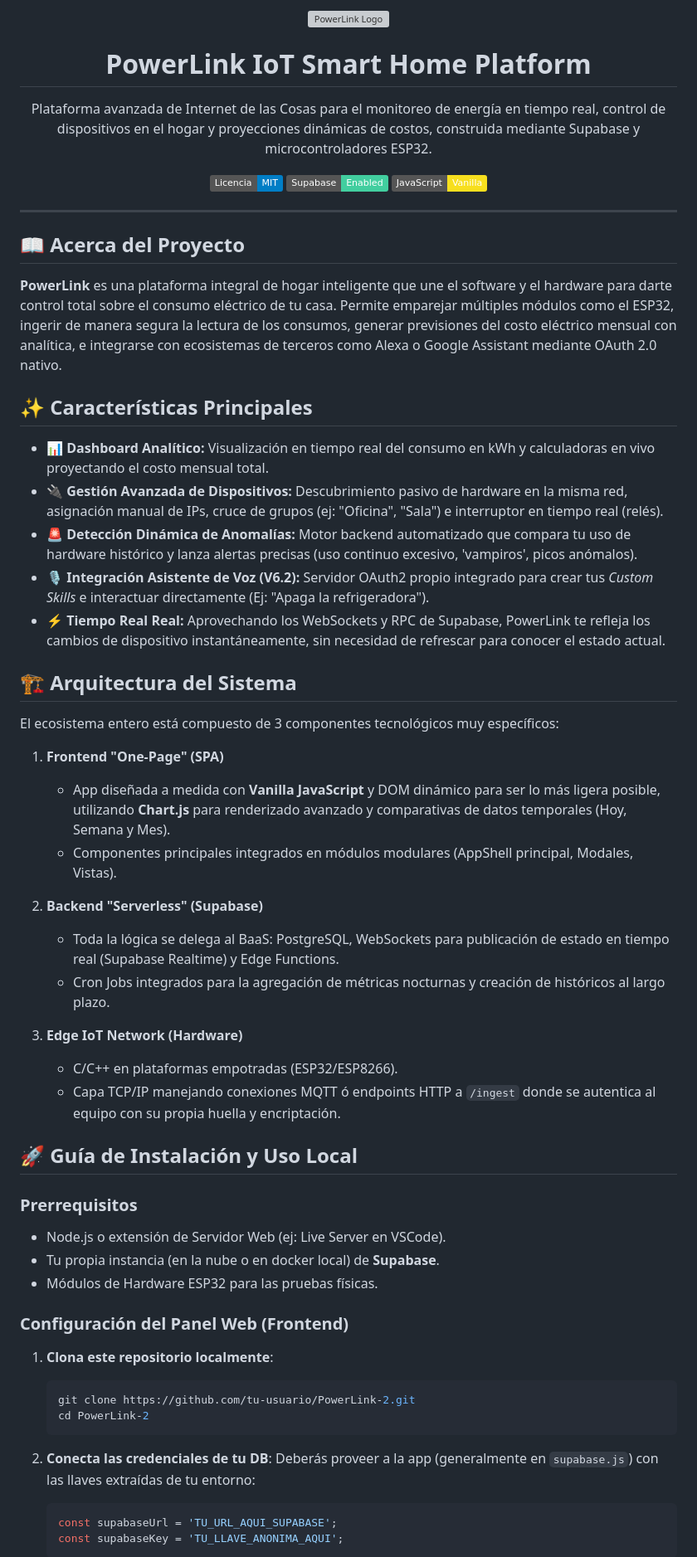
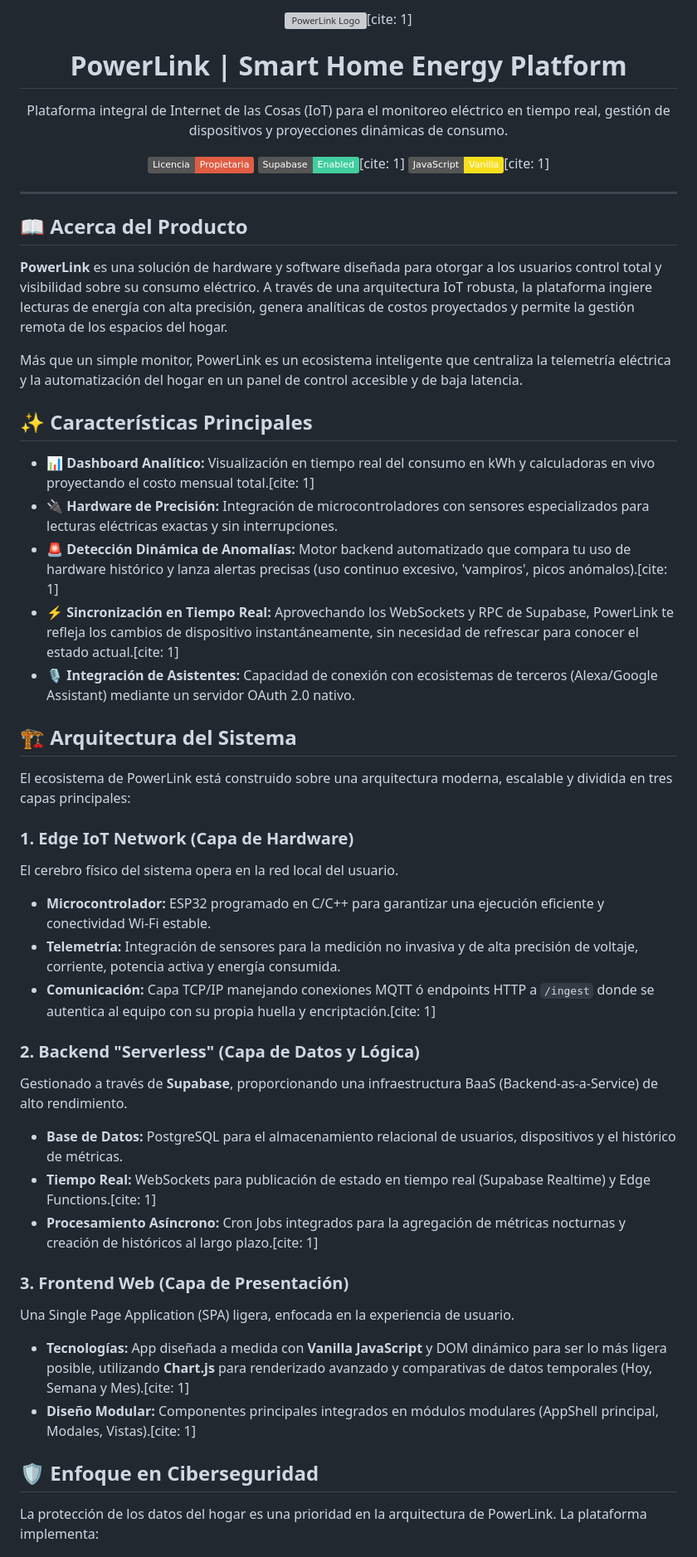
Before and after one commit to Emanuel-Balbuena/PowerLink-2, a Markdown page: README.md, the part around one of its changes. Shown at 83% size. GitHub-like rendering; badges without logos; grey boxes are pictures that could not be loaded.

````diff
--- a/README.md
+++ b/README.md
@@ -1,63 +1,51 @@
 <div align="center">
-  <!-- Reemplaza la siguiente imagen con el logo de tu proyecto -->
-  <img src="https://via.placeholder.com/150?text=PowerLink+Logo" alt="PowerLink Logo" width="150" />
-  <h1>PowerLink IoT Smart Home Platform</h1>
-  <p>Plataforma avanzada de Internet de las Cosas para el monitoreo de energía en tiempo real, control de dispositivos en el hogar y proyecciones dinámicas de costos, construida mediante Supabase y microcontroladores ESP32.</p>
+  <img src="/assets/img/favicon.png" alt="PowerLink Logo" width="150" />[cite: 1]
+  <h1>PowerLink | Smart Home Energy Platform</h1>
+  <p>Plataforma integral de Internet de las Cosas (IoT) para el monitoreo eléctrico en tiempo real, gestión de dispositivos y proyecciones dinámicas de consumo.</p>
 
-  [![Licencia: MIT](https://img.shields.io/badge/Licencia-MIT-blue.svg)](https://opensource.org/licenses/MIT)
-  [![Supabase](https://img.shields.io/badge/Supabase-Enabled-42ce9f?logo=supabase&logoColor=white)](https://supabase.com)
-  [![JavaScript Vanilla](https://img.shields.io/badge/JavaScript-Vanilla-F7DF1E?logo=javascript&logoColor=black)](https://developer.mozilla.org/en-US/docs/Web/JavaScript)
+  [![Licencia: Propietaria](https://img.shields.io/badge/Licencia-Propietaria-red.svg)](https://choosealicense.com/no-permission/)
+  [![Supabase](https://img.shields.io/badge/Supabase-Enabled-42ce9f?logo=supabase&logoColor=white)](https://supabase.com)[cite: 1]
+  [![JavaScript Vanilla](https://img.shields.io/badge/JavaScript-Vanilla-F7DF1E?logo=javascript&logoColor=black)](https://developer.mozilla.org/en-US/docs/Web/JavaScript)[cite: 1]
 </div>
 
 ---
 
-## 📖 Acerca del Proyecto
+## 📖 Acerca del Producto
 
-**PowerLink** es una plataforma integral de hogar inteligente que une el software y el hardware para darte control total sobre el consumo eléctrico de tu casa. Permite emparejar múltiples módulos como el ESP32, ingerir de manera segura la lectura de los consumos, generar previsiones del costo eléctrico mensual con analítica, e integrarse con ecosistemas de terceros como Alexa o Google Assistant mediante OAuth 2.0 nativo.
+**PowerLink** es una solución de hardware y software diseñada para otorgar a los usuarios control total y visibilidad sobre su consumo eléctrico. A través de una arquitectura IoT robusta, la plataforma ingiere lecturas de energía con alta precisión, genera analíticas de costos proyectados y permite la gestión remota de los espacios del hogar.
+
+Más que un simple monitor, PowerLink es un ecosistema inteligente que centraliza la telemetría eléctrica y la automatización del hogar en un panel de control accesible y de baja latencia.
 
 ## ✨ Características Principales
 
-- 📊 **Dashboard Analítico:** Visualización en tiempo real del consumo en kWh y calculadoras en vivo proyectando el costo mensual total.
-- 🔌 **Gestión Avanzada de Dispositivos:** Descubrimiento pasivo de hardware en la misma red, asignación manual de IPs, cruce de grupos (ej: "Oficina", "Sala") e interruptor en tiempo real (relés).
-- 🚨 **Detección Dinámica de Anomalías:** Motor backend automatizado que compara tu uso de hardware histórico y lanza alertas precisas (uso continuo excesivo, 'vampiros', picos anómalos).
-- 🎙️ **Integración Asistente de Voz (V6.2):** Servidor OAuth2 propio integrado para crear tus _Custom Skills_ e interactuar directamente (Ej: "Apaga la refrigeradora").
-- ⚡ **Tiempo Real Real:** Aprovechando los WebSockets y RPC de Supabase, PowerLink te refleja los cambios de dispositivo instantáneamente, sin necesidad de refrescar para conocer el estado actual.
+- 📊 **Dashboard Analítico:** Visualización en tiempo real del consumo en kWh y calculadoras en vivo proyectando el costo mensual total.[cite: 1]
+- 🔌 **Hardware de Precisión:** Integración de microcontroladores con sensores especializados para lecturas eléctricas exactas y sin interrupciones.
+- 🚨 **Detección Dinámica de Anomalías:** Motor backend automatizado que compara tu uso de hardware histórico y lanza alertas precisas (uso continuo excesivo, 'vampiros', picos anómalos).[cite: 1]
+- ⚡ **Sincronización en Tiempo Real:** Aprovechando los WebSockets y RPC de Supabase, PowerLink te refleja los cambios de dispositivo instantáneamente, sin necesidad de refrescar para conocer el estado actual.[cite: 1]
+- 🎙️ **Integración de Asistentes:** Capacidad de conexión con ecosistemas de terceros (Alexa/Google Assistant) mediante un servidor OAuth 2.0 nativo.
 
 ## 🏗️ Arquitectura del Sistema
 
-El ecosistema entero está compuesto de 3 componentes tecnológicos muy específicos:
+El ecosistema de PowerLink está construido sobre una arquitectura moderna, escalable y dividida en tres capas principales:
 
-1. **Frontend "One-Page" (SPA)**
-   - App diseñada a medida con **Vanilla JavaScript** y DOM dinámico para ser lo más ligera posible, utilizando **Chart.js** para renderizado avanzado y comparativas de datos temporales (Hoy, Semana y Mes).
-   - Componentes principales integrados en módulos modulares (AppShell principal, Modales, Vistas).
+### 1. Edge IoT Network (Capa de Hardware)
+El cerebro físico del sistema opera en la red local del usuario.
+- **Microcontrolador:** ESP32 programado en C/C++ para garantizar una ejecución eficiente y conectividad Wi-Fi estable.
+- **Telemetría:** Integración de sensores para la medición no invasiva y de alta precisión de voltaje, corriente, potencia activa y energía consumida.
+- **Comunicación:** Capa TCP/IP manejando conexiones MQTT ó endpoints HTTP a `/ingest` donde se autentica al equipo con su propia huella y encriptación.[cite: 1]
 
-2. **Backend "Serverless" (Supabase)**
-   - Toda la lógica se delega al BaaS: PostgreSQL, WebSockets para publicación de estado en tiempo real (Supabase Realtime) y Edge Functions.
-   - Cron Jobs integrados para la agregación de métricas nocturnas y creación de históricos al largo plazo.
+### 2. Backend "Serverless" (Capa de Datos y Lógica)
+Gestionado a través de **Supabase**, proporcionando una infraestructura BaaS (Backend-as-a-Service) de alto rendimiento.
+- **Base de Datos:** PostgreSQL para el almacenamiento relacional de usuarios, dispositivos y el histórico de métricas.
+- **Tiempo Real:** WebSockets para publicación de estado en tiempo real (Supabase Realtime) y Edge Functions.[cite: 1]
+- **Procesamiento Asíncrono:** Cron Jobs integrados para la agregación de métricas nocturnas y creación de históricos al largo plazo.[cite: 1]
 
-3. **Edge IoT Network (Hardware)**
-   - C/C++ en plataformas empotradas (ESP32/ESP8266).
-   - Capa TCP/IP manejando conexiones MQTT ó endpoints HTTP a `/ingest` donde se autentica al equipo con su propia huella y encriptación.
+### 3. Frontend Web (Capa de Presentación)
+Una Single Page Application (SPA) ligera, enfocada en la experiencia de usuario.
+- **Tecnologías:** App diseñada a medida con **Vanilla JavaScript** y DOM dinámico para ser lo más ligera posible, utilizando **Chart.js** para renderizado avanzado y comparativas de datos temporales (Hoy, Semana y Mes).[cite: 1]
+- **Diseño Modular:** Componentes principales integrados en módulos modulares (AppShell principal, Modales, Vistas).[cite: 1]
 
-## 🚀 Guía de Instalación y Uso Local
+## 🛡️ Enfoque en Ciberseguridad
 
-### Prerrequisitos
-- Node.js o extensión de Servidor Web (ej: Live Server en VSCode).
-- Tu propia instancia (en la nube o en docker local) de **Supabase**.
-- Módulos de Hardware ESP32 para las pruebas físicas.
+La protección de los datos del hogar es una prioridad en la arquitectura de PowerLink. La plataforma implementa:
 
-### Configuración del Panel Web (Frontend)
-
-1. **Clona este repositorio localmente**:
-   ```bash
-   git clone https://github.com/tu-usuario/PowerLink-2.git
-   cd PowerLink-2
-   ```
-
-2. **Conecta las credenciales de tu DB**:
-   Deberás proveer a la app (generalmente en `supabase.js`) con las llaves extraídas de tu entorno:
-   ```javascript
-   const supabaseUrl = 'TU_URL_AQUI_SUPABASE';
-   const supabaseKey = 'TU_LLAVE_ANONIMA_AQUI';
-   ```
-
````
Also changed, not shown: other parts of README.md (+3 -31 lines).
